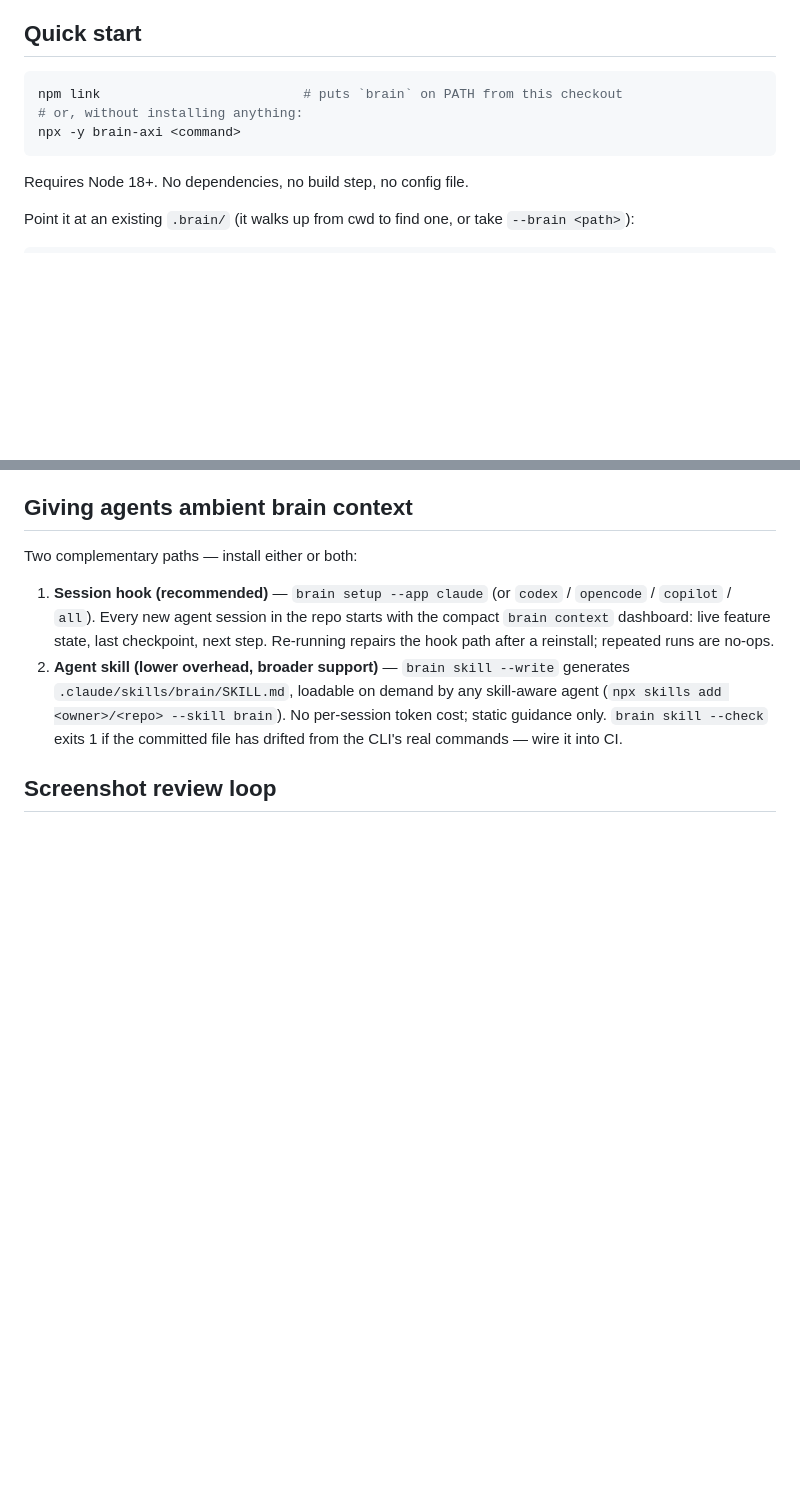
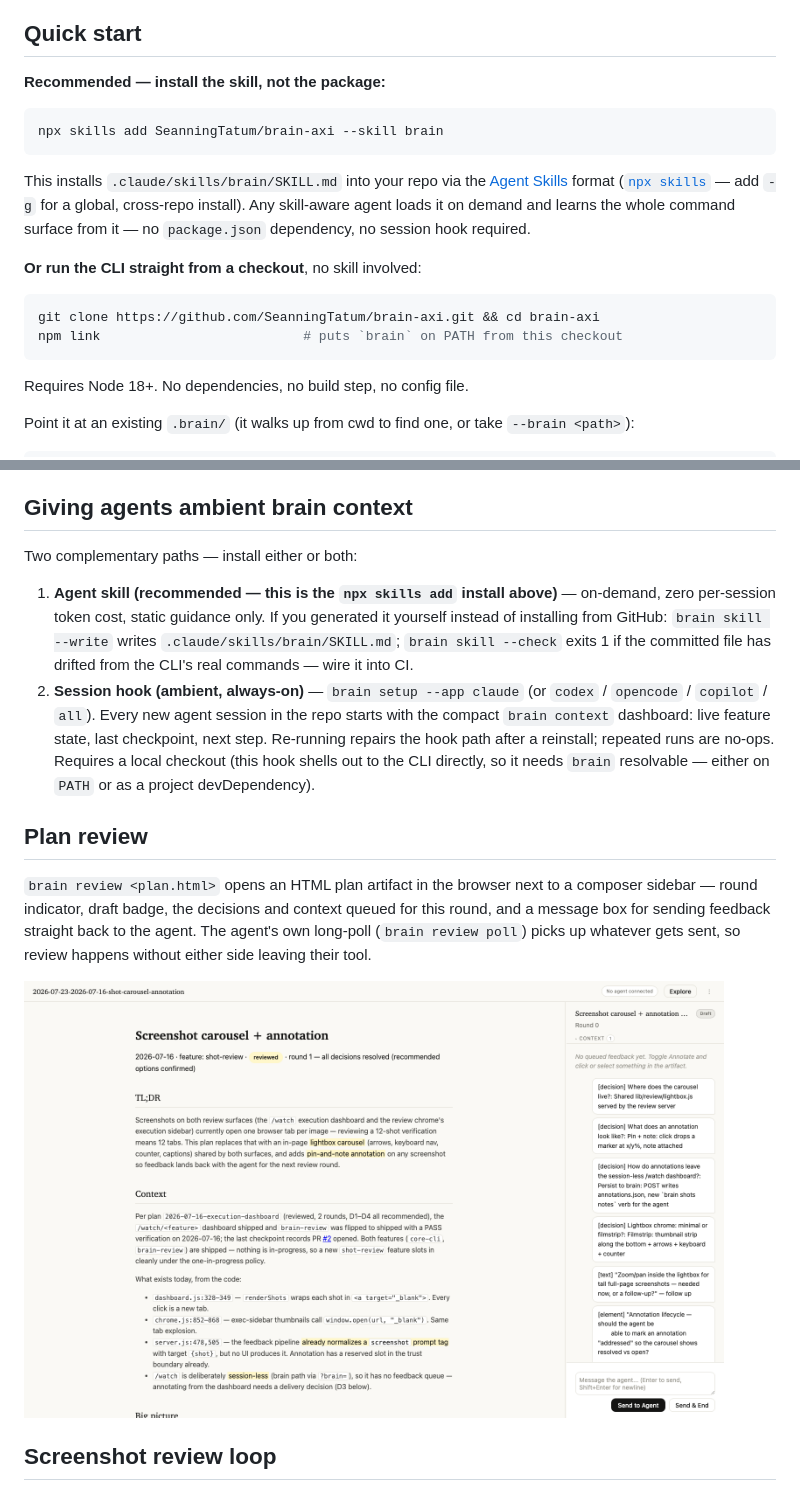
Before and after one commit to SeanningTatum/brain, a Markdown page: README.md, 2 parts joined by grey strips. Rendered like a GitHub page; pictures changed too: docs/assets/plan-review.png (added); blank space fills up the shorter version.

Commit message:
docs: recommend npx skills add install + show the real review UI (#9)
Quick start now leads with `npx skills add SeanningTatum/brain-axi
--skill brain` (verified working end to end after #6/#7) instead of
the local-checkout-only npm link, which is now the fallback. The
"ambient brain context" section is reordered to match — skill install
first, session hook second — since the hook still requires a local
checkout while the skill doesn't.

Also adds four real screenshots pulled from actual feature
verification runs (not mockups): the brain-watch execution dashboard,
the shared lightbox carousel, the pin-annotation flow, and a live
brain-review session with its composer sidebar — so the README shows
the full plan → progress → annotate loop, not just terminal TOON
output.

Co-authored-by: Claude Fable 5 <noreply@anthropic.com>

````diff
--- a/README.md
+++ b/README.md
@@ -16,10 +16,23 @@ The output is [TOON](https://toonformat.dev/), not JSON or prose: minimal defaul
 
 ## Quick start
 
+**Recommended — install the skill, not the package:**
+
 ```sh
+npx skills add SeanningTatum/brain-axi --skill brain
+```
+
+This installs `.claude/skills/brain/SKILL.md` into your repo via the
+[Agent Skills](https://agentskills.io) format ([`npx skills`](https://github.com/vercel-labs/skills)
+— add `-g` for a global, cross-repo install). Any skill-aware agent
+loads it on demand and learns the whole command surface from it — no
+`package.json` dependency, no session hook required.
+
+**Or run the CLI straight from a checkout**, no skill involved:
+
+```sh
+git clone https://github.com/SeanningTatum/brain-axi.git && cd brain-axi
 npm link                          # puts `brain` on PATH from this checkout
-# or, without installing anything:
-npx -y brain-axi <command>
 ```
 
 Requires Node 18+. No dependencies, no build step, no config file.
@@ -121,8 +134,14 @@ An empty result is still a definitive answer — no ambiguity about whether the
 
 Two complementary paths — install either or both:
 
-1. **Session hook (recommended)** — `brain setup --app claude` (or `codex` / `opencode` / `copilot` / `all`). Every new agent session in the repo starts with the compact `brain context` dashboard: live feature state, last checkpoint, next step. Re-running repairs the hook path after a reinstall; repeated runs are no-ops.
-2. **Agent skill (lower overhead, broader support)** — `brain skill --write` generates `.claude/skills/brain/SKILL.md`, loadable on demand by any skill-aware agent (`npx skills add <owner>/<repo> --skill brain`). No per-session token cost; static guidance only. `brain skill --check` exits 1 if the committed file has drifted from the CLI's real commands — wire it into CI.
+1. **Agent skill (recommended — this is the `npx skills add` install above)** — on-demand, zero per-session token cost, static guidance only. If you generated it yourself instead of installing from GitHub: `brain skill --write` writes `.claude/skills/brain/SKILL.md`; `brain skill --check` exits 1 if the committed file has drifted from the CLI's real commands — wire it into CI.
+2. **Session hook (ambient, always-on)** — `brain setup --app claude` (or `codex` / `opencode` / `copilot` / `all`). Every new agent session in the repo starts with the compact `brain context` dashboard: live feature state, last checkpoint, next step. Re-running repairs the hook path after a reinstall; repeated runs are no-ops. Requires a local checkout (this hook shells out to the CLI directly, so it needs `brain` resolvable — either on `PATH` or as a project devDependency).
+
+## Plan review
+
+`brain review <plan.html>` opens an HTML plan artifact in the browser next to a composer sidebar — round indicator, draft badge, the decisions and context queued for this round, and a message box for sending feedback straight back to the agent. The agent's own long-poll (`brain review poll`) picks up whatever gets sent, so review happens without either side leaving their tool.
+
+<img src="docs/assets/plan-review.png" alt="Screenshot of a brain review session: a rendered HTML plan on the left, composer sidebar with round indicator and message box on the right" width="700">
 
 ## Screenshot review loop
 
````
Also changed, not shown: other parts of README.md (+9 -1 lines), docs/assets/annotate-pin.png (added), docs/assets/carousel-lightbox.png (added), docs/assets/execution-dashboard.png (added).
